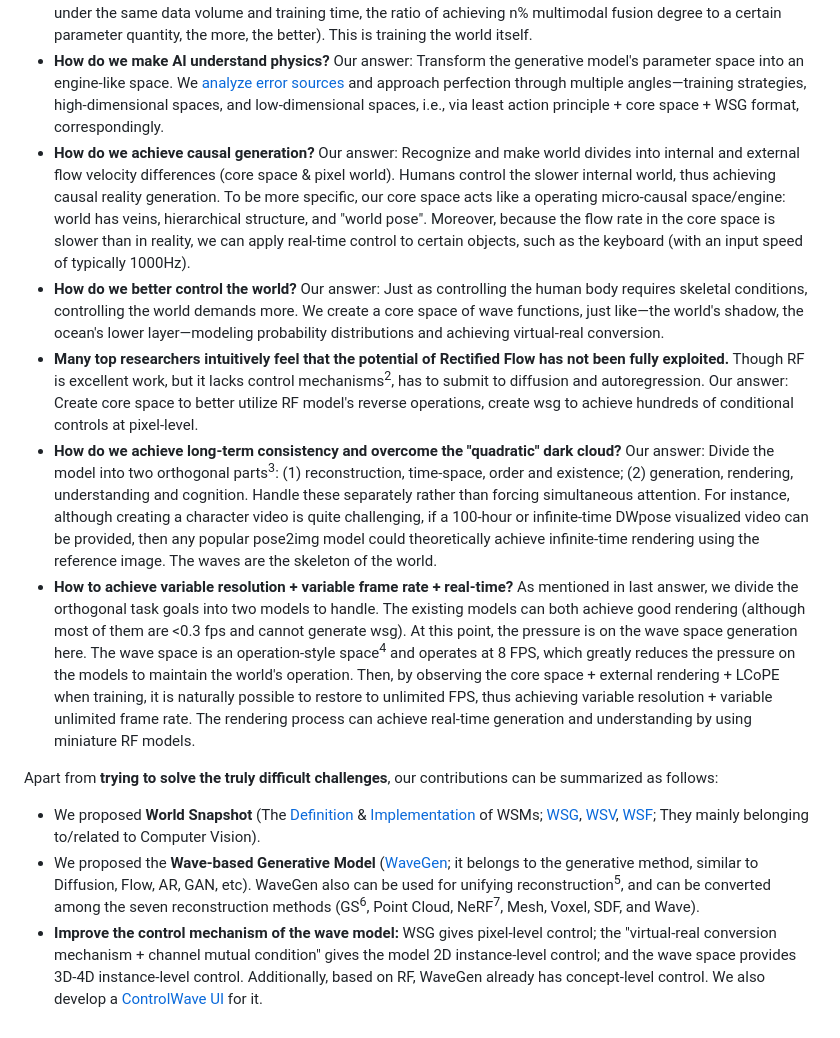
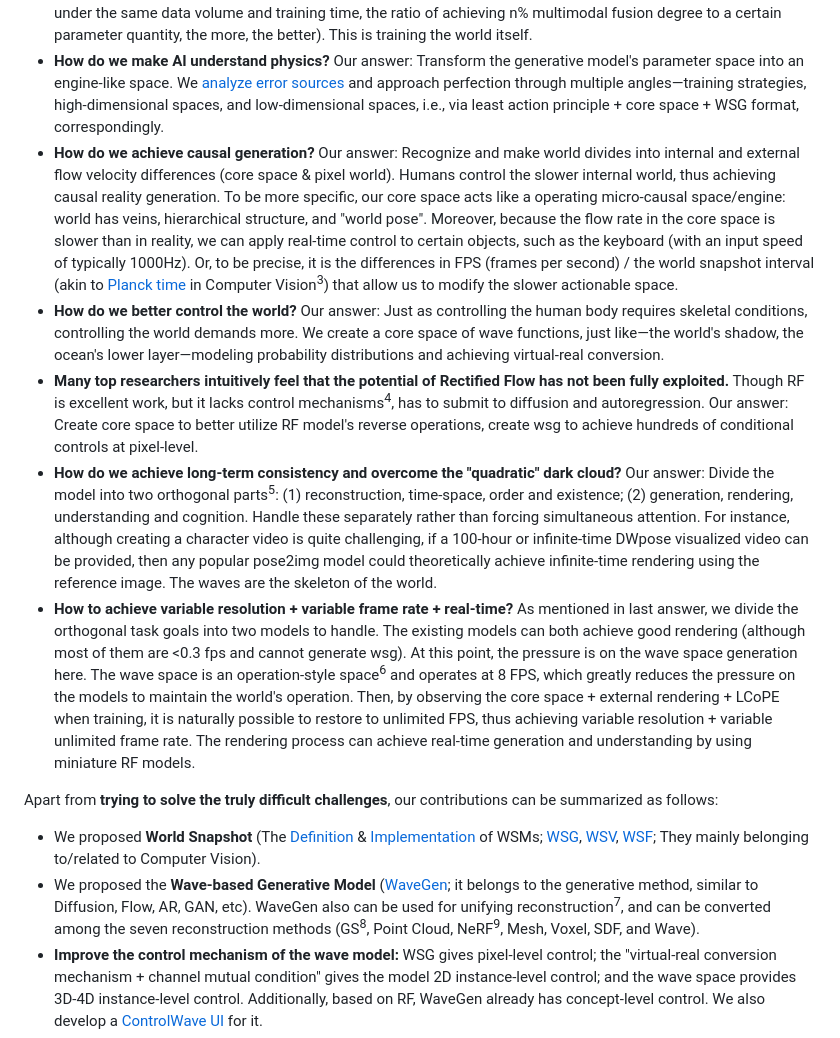
Before and after one commit to World-Snapshot/world-snapshot.github.io, a Markdown page: 03_summary.md, the part around the change. GitHub-like rendering.

Commit message:
Add notion

```diff
--- a/03_summary.md
+++ b/03_summary.md
@@ -5,16 +5,16 @@ In this article, we <a style="color: green;">**attempt to address the real chall
 - **How do we define and implement the ideal world model?** Our answer: (1) [9-point definitions](https://world-snapshot.github.io/doc/index.html?page=S5_blogs/00_world_model.md#definition); (2) [Wave Generative method](https://world-snapshot.github.io/doc/index.html?page=S3_get_start/01_wave_gen.md) (abbreviated as [WaveGen](https://github.com/World-Snapshot/WaveGen)); (3) [World Snapshot methodology](https://world-snapshot.github.io/doc/index.html?page=S2_standard/01_overview.md): ["Encoding all information onto boundaries + Conformal symmetry"](https://world-snapshot.github.io/doc/index.html?page=S2_standard/01_overview.md#supplement) — has a similar meaning to LLMs' "Predict next token" methodology.
 - **How do we achieve true multimodal fusion and storage?** Our answer: Store maximum information within images themselves, achieving near 100% or theoretically exceeding 100% modal fusion degree faster<sup class="footnote" data-note="If we label a 123to321 type modal transformation model that has fully utilized all its neurons as having a 100% multi-modal fusion degree, then the method of recovering multiple modalities from a single modality (1to123) is what we need to consider next. Ensuring that the temporal and spatial correspondences are consistent when reading the dataset can further enhance the potential. Therefore, WSG theoretically has the potential to surpass the upper limit of existing models (if we define the upper limit of existing models as 100%), of course this idea needs to be verified.">1</sup> (ie., in a nutshell, under the same data volume and training time, the ratio of achieving n% multimodal fusion degree to a certain parameter quantity, the more, the better). This is training the world itself.
 - **How do we make AI understand physics?** Our answer: Transform the generative model's parameter space into an engine-like space. We [analyze error sources](https://world-snapshot.github.io/doc/index.html?page=S6_materials/02_guideline.md#how-do-we-successfully-create-physics-and-causality) and approach perfection through multiple angles—training strategies, high-dimensional spaces, and low-dimensional spaces, i.e., via least action principle + core space + WSG format, correspondingly.
-- **How do we achieve causal generation?** Our answer: Recognize and make world divides into internal and external flow velocity differences (core space & pixel world). Humans control the slower internal world, thus achieving causal reality generation. To be more specific, our core space acts like a operating micro-causal space/engine: world has veins, hierarchical structure, and "world pose". Moreover, because the flow rate in the core space is slower than in reality, we can apply real-time control to certain objects, such as the keyboard (with an input speed of typically 1000Hz).
+- **How do we achieve causal generation?** Our answer: Recognize and make world divides into internal and external flow velocity differences (core space & pixel world). Humans control the slower internal world, thus achieving causal reality generation. To be more specific, our core space acts like a operating micro-causal space/engine: world has veins, hierarchical structure, and "world pose". Moreover, because the flow rate in the core space is slower than in reality, we can apply real-time control to certain objects, such as the keyboard (with an input speed of typically 1000Hz). Or, to be precise, it is the differences in FPS (frames per second) / the world snapshot interval (akin to [Planck time](https://en.wikipedia.org/wiki/Planck_units#Planck_time) in Computer Vision<sup class="footnote" data-note="Our world might be a world snapshot model created by that higher-dimensional universe. The intervals between these wsg are indeed very similar to the Planck time. Of course, this is just a conjecture.">3</sup>) that allow us to modify the slower actionable space.
 - **How do we better control the world?** Our answer: Just as controlling the human body requires skeletal conditions, controlling the world demands more. We create a core space of wave functions, just like—the world's shadow, the ocean's lower layer—modeling probability distributions and achieving virtual-real conversion.
-- **Many top researchers intuitively feel that the potential of Rectified Flow has not been fully exploited.** Though RF is excellent work, but it lacks control mechanisms<sup class="footnote" data-note="RF is proud of its concept-level control. Although it is excellent, compared to the other two, it actually requires a control method that suits its characteristics.">2</sup>, has to submit to diffusion and autoregression. Our answer: Create core space to better utilize RF model's reverse operations, create wsg to achieve hundreds of conditional controls at pixel-level.
-- **How do we achieve long-term consistency and overcome the "quadratic" dark cloud?** Our answer: Divide the model into two orthogonal parts<sup class="footnote" data-note="Only when you focus on one of the two types of tasks will you propose WaveXyy or XyyWSM.">3</sup>: (1) reconstruction, time-space, order and existence; (2) generation, rendering, understanding and cognition. Handle these separately rather than forcing simultaneous attention. For instance, although creating a character video is quite challenging, if a 100-hour or infinite-time DWpose visualized video can be provided, then any popular pose2img model could theoretically achieve infinite-time rendering using the reference image. The waves are the skeleton of the world.
-- **How to achieve variable resolution + variable frame rate + real-time?** As mentioned in last answer, we divide the orthogonal task goals into two models to handle. The existing models can both achieve good rendering (although most of them are <0.3 fps and cannot generate wsg). At this point, the pressure is on the wave space generation here. The wave space is an operation-style space<sup class="footnote" data-note="For instance, even if humans move their arms, we can say that the frame rate is infinitely high, but the frequency of the operation is only 1 FPS - that is, the neurons only issue one command to move the fingers.">4</sup> and operates at 8 FPS, which greatly reduces the pressure on the models to maintain the world's operation. Then, by observing the core space + external rendering + LCoPE when training, it is naturally possible to restore to unlimited FPS, thus achieving variable resolution + variable unlimited frame rate. The rendering process can achieve real-time generation and understanding by using miniature RF models.
+- **Many top researchers intuitively feel that the potential of Rectified Flow has not been fully exploited.** Though RF is excellent work, but it lacks control mechanisms<sup class="footnote" data-note="RF is proud of its concept-level control. Although it is excellent, compared to the other two, it actually requires a control method that suits its characteristics.">4</sup>, has to submit to diffusion and autoregression. Our answer: Create core space to better utilize RF model's reverse operations, create wsg to achieve hundreds of conditional controls at pixel-level.
+- **How do we achieve long-term consistency and overcome the "quadratic" dark cloud?** Our answer: Divide the model into two orthogonal parts<sup class="footnote" data-note="Only when you focus on one of the two types of tasks will you propose WaveXyy or XyyWSM.">5</sup>: (1) reconstruction, time-space, order and existence; (2) generation, rendering, understanding and cognition. Handle these separately rather than forcing simultaneous attention. For instance, although creating a character video is quite challenging, if a 100-hour or infinite-time DWpose visualized video can be provided, then any popular pose2img model could theoretically achieve infinite-time rendering using the reference image. The waves are the skeleton of the world.
+- **How to achieve variable resolution + variable frame rate + real-time?** As mentioned in last answer, we divide the orthogonal task goals into two models to handle. The existing models can both achieve good rendering (although most of them are <0.3 fps and cannot generate wsg). At this point, the pressure is on the wave space generation here. The wave space is an operation-style space<sup class="footnote" data-note="For instance, even if humans move their arms, we can say that the frame rate is infinitely high, but the frequency of the operation is only 1 FPS - that is, the neurons only issue one command to move the fingers.">6</sup> and operates at 8 FPS, which greatly reduces the pressure on the models to maintain the world's operation. Then, by observing the core space + external rendering + LCoPE when training, it is naturally possible to restore to unlimited FPS, thus achieving variable resolution + variable unlimited frame rate. The rendering process can achieve real-time generation and understanding by using miniature RF models.
 
 Apart from <a style="color: green;">**trying to solve the truly difficult challenges**</a>, our contributions can be summarized as follows:
 
 - We proposed <a style="color: green;">**World Snapshot**</a> (The [Definition](https://world-snapshot.github.io/doc/index.html?page=S5_blogs/00_world_model.md#definition) & [Implementation](https://github.com/World-Snapshot/WaveGen) of WSMs; [WSG](https://world-snapshot.github.io/doc/index.html?page=S2_standard/02_wsg_ver1.md), [WSV](https://world-snapshot.github.io/doc/index.html?page=S2_standard/03_wsv_ver1.md), [WSF](https://world-snapshot.github.io/doc/index.html?page=S2_standard/04_wsf_ver1.md); They mainly belonging to/related to Computer Vision).
-- We proposed the <a style="color: green;">**Wave-based Generative Model**</a> ([WaveGen](https://github.com/World-Snapshot/WaveGen); it belongs to the generative method, similar to Diffusion, Flow, AR, GAN, etc). WaveGen also can be used for unifying reconstruction<sup class="footnote" data-note="At present, it is only implemented within a very limited and simple scope. After all, it is a new method and requires more time.">5</sup>, and can be converted among the seven reconstruction methods (GS<sup class="footnote" data-note="The world snapshot model trained by WaveGen contains shape and color information, but it does not support GS as closely as other methods. After all, fundamentally, waves and Gaussian volumes are both representations of shapes, and there is no other way to convert them that is more convenient.">6</sup>, Point Cloud, NeRF<sup class="footnote" data-note="In fact, we use WSF to simulate NeRF. The difference is that the model is separated from the scene data. The advantage is that it can store more scenes, while the disadvantage is that a model (RF pixels decoder) is required when output for each scene. Moreover, this feature is only a prototype and needs improvement.">7</sup>, Mesh, Voxel, SDF, and Wave).
+- We proposed the <a style="color: green;">**Wave-based Generative Model**</a> ([WaveGen](https://github.com/World-Snapshot/WaveGen); it belongs to the generative method, similar to Diffusion, Flow, AR, GAN, etc). WaveGen also can be used for unifying reconstruction<sup class="footnote" data-note="At present, it is only implemented within a very limited and simple scope. After all, it is a new method and requires more time.">7</sup>, and can be converted among the seven reconstruction methods (GS<sup class="footnote" data-note="The world snapshot model trained by WaveGen contains shape and color information, but it does not support GS as closely as other methods. After all, fundamentally, waves and Gaussian volumes are both representations of shapes, and there is no other way to convert them that is more convenient.">8</sup>, Point Cloud, NeRF<sup class="footnote" data-note="In fact, we use WSF to simulate NeRF. The difference is that the model is separated from the scene data. The advantage is that it can store more scenes, while the disadvantage is that a model (RF pixels decoder) is required when output for each scene. Moreover, this feature is only a prototype and needs improvement.">9</sup>, Mesh, Voxel, SDF, and Wave).
 - <a style="color: green;">**Improve the control mechanism of the wave model:**</a> WSG gives pixel-level control; the "virtual-real conversion mechanism + channel mutual condition" gives the model 2D instance-level control; and the wave space provides 3D-4D instance-level control. Additionally, based on RF, WaveGen already has concept-level control. We also develop a [ControlWave UI](https://github.com/World-Snapshot/ControlWave) for it.
 - <a style="color: green;">**Some new techniques:**</a> Sen Fang Initialization; LCoPE; the difference in flow rates inside/outside of world creates the possibility for causal learning; Training Strategy of Combining Numbers and Shapes; Wave Shape Loss fuction; PLA Loss fuction.
 - <a style="color: green;">**Unifying 1500+ generation/understanding/reconstruction/estimation tasks in just one model**</a> at 30FPS. Create/Born 500+ additional small tasks newly. We unify Computer Vision, capture portions of NLP and Audio fields, creating the World Snapshot Models (WSMs) field, equivalent of LLMs' status in NLP (LLMs captures a portion of the CV and Audio fields as well, and can almost handle all NLP tasks).
```
